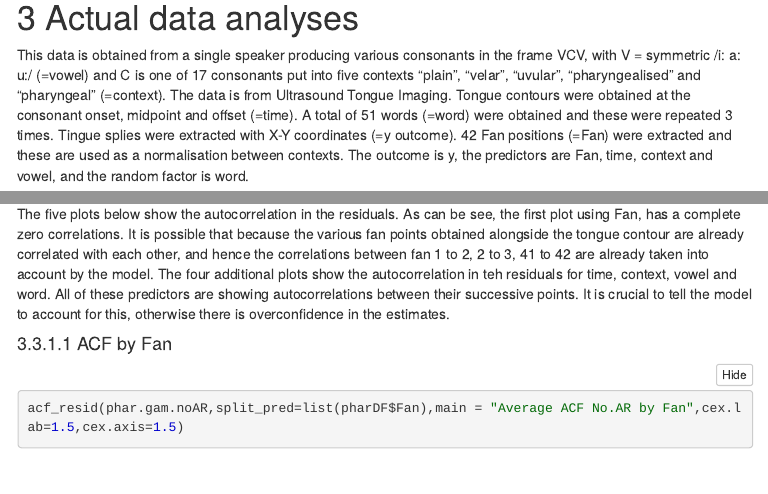
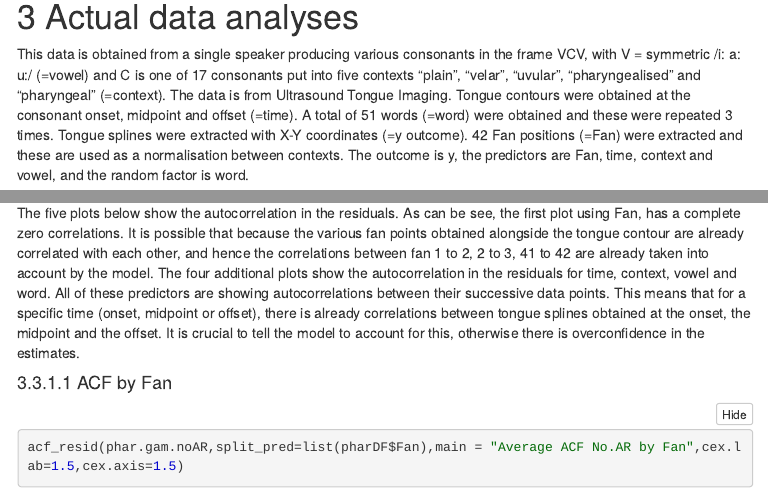
Before and after one commit to JalalAl-Tamimi/R-GAMM-LabPhon18, an R Markdown document (GAMMsLabPhon.rmd): the page in a window 1100 px wide, from 2230 px down before the commit and from 1730 px down after it, so that both start at the same text, and a second part further down, joined at a grey line. The pictures show the output file GAMMsLabPhon.nb.html that the author committed with the source, opened offline; menus at the side of the page are left out; long lines of code are wrapped.

Commit message:
Add files via upload

````diff
--- a/GAMMsLabPhon.rmd
+++ b/GAMMsLabPhon.rmd
@@ -44,7 +44,7 @@ ggplot.demo3
 ```
 
 # Actual data analyses
-This data is obtained from a single speaker producing various consonants in the frame VCV, with V = symmetric /i: a: u:/ (=vowel) and C is one of 17 consonants put into five contexts "plain", "velar", "uvular", "pharyngealised" and "pharyngeal" (=context). The data is from Ultrasound Tongue Imaging. Tongue contours were obtained at the consonant onset, midpoint and offset (=time). A total of 51 words (=word) were obtained and these were repeated 3 times. Tingue splies were extracted with X-Y coordinates (=y outcome). 42 Fan positions (=Fan) were extracted and these are used as a normalisation between contexts.
+This data is obtained from a single speaker producing various consonants in the frame VCV, with V = symmetric /i: a: u:/ (=vowel) and C is one of 17 consonants put into five contexts "plain", "velar", "uvular", "pharyngealised" and "pharyngeal" (=context). The data is from Ultrasound Tongue Imaging. Tongue contours were obtained at the consonant onset, midpoint and offset (=time). A total of 51 words (=word) were obtained and these were repeated 3 times. Tongue splines were extracted with X-Y coordinates (=y outcome). 42 Fan positions (=Fan) were extracted and these are used as a normalisation between contexts.
 The outcome is y, the predictors are Fan, time, context and vowel, and the random factor is word.
 
 ## Creating new variables
@@ -120,7 +120,7 @@ rho_est
 
 ### ACF first GAM
 The five plots below show the autocorrelation in the residuals. As can be see, the first plot using Fan, has a complete zero correlations. It is possible that because the various fan points obtained alongside the tongue contour are already correlated with each other, and hence the correlations between fan 1 to 2, 2 to 3, 41 to 42 are already taken into account by the model.
-The four additional plots show the autocorrelation in teh residuals for time, context, vowel and word. All of these predictors are showing autocorrelations between their successive points. It is crucial to tell the model to account for this, otherwise there is overconfidence in the estimates.
+The four additional plots show the autocorrelation in the residuals for time, context, vowel and word. All of these predictors are showing autocorrelations between their successive data points. This means that for a specific time (onset, midpoint or offset), there is already correlations between tongue splines obtained at the onset, the midpoint and the offset. It is crucial to tell the model to account for this, otherwise there is overconfidence in the estimates.
 
 #### ACF by Fan
 
````
Also changed, not shown: GAMMsLabPhon.nb.html, GAMMsLabPhon.rmd (2 more changed lines).
